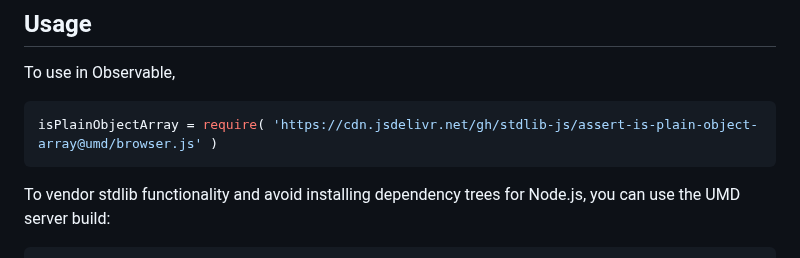
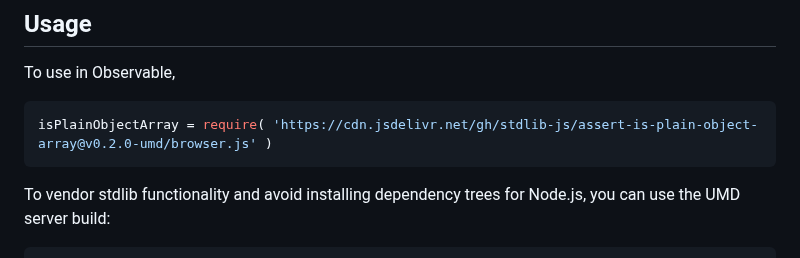
Before and after one commit to stdlib-js/assert-is-plain-object-array, a Markdown page: README.md, the part around one of its changes. Rendered like a GitHub page.

Commit message:
Update README.md for UMD bundle v0.2.0

````diff
--- a/README.md
+++ b/README.md
@@ -44,7 +44,7 @@ limitations under the License.
 To use in Observable,
 
 ```javascript
-isPlainObjectArray = require( 'https://cdn.jsdelivr.net/gh/stdlib-js/assert-is-plain-object-array@umd/browser.js' )
+isPlainObjectArray = require( 'https://cdn.jsdelivr.net/gh/stdlib-js/assert-is-plain-object-array@v0.2.0-umd/browser.js' )
 ```
 
 To vendor stdlib functionality and avoid installing dependency trees for Node.js, you can use the UMD server build:
````
Also changed, not shown: other parts of README.md (+2 -2 lines).
